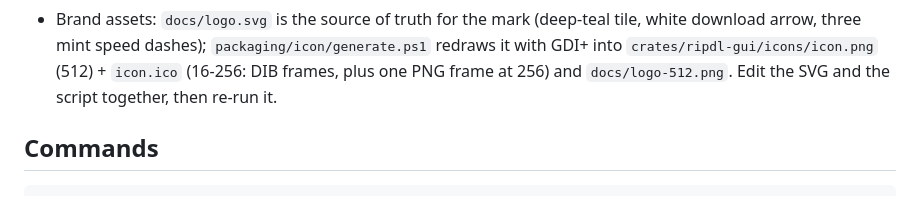
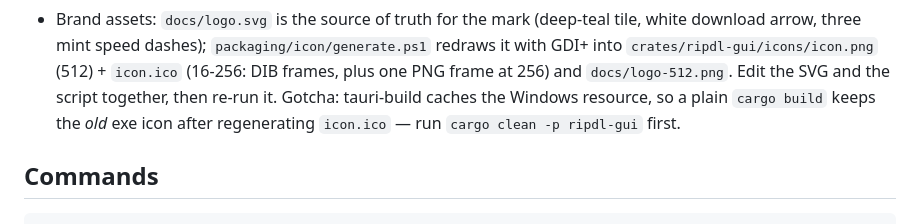
Before and after one commit to ShiniM0d0ri/ripdl, a Markdown page: AGENTS.md, the part around the change. Rendered like a GitHub page.

Commit message:
docs: note the icon-embedding rebuild gotcha

```diff
--- a/AGENTS.md
+++ b/AGENTS.md
@@ -27,7 +27,9 @@ telemetry, zero ads, forever — non-negotiable, code it into no feature.
   `packaging/icon/generate.ps1` redraws it with GDI+ into
   `crates/ripdl-gui/icons/icon.png` (512) + `icon.ico` (16-256: DIB frames,
   plus one PNG frame at 256) and `docs/logo-512.png`. Edit the SVG and the
-  script together, then re-run it.
+  script together, then re-run it. Gotcha: tauri-build caches the Windows
+  resource, so a plain `cargo build` keeps the *old* exe icon after
+  regenerating `icon.ico` — run `cargo clean -p ripdl-gui` first.
 
 ## Commands
 
```
